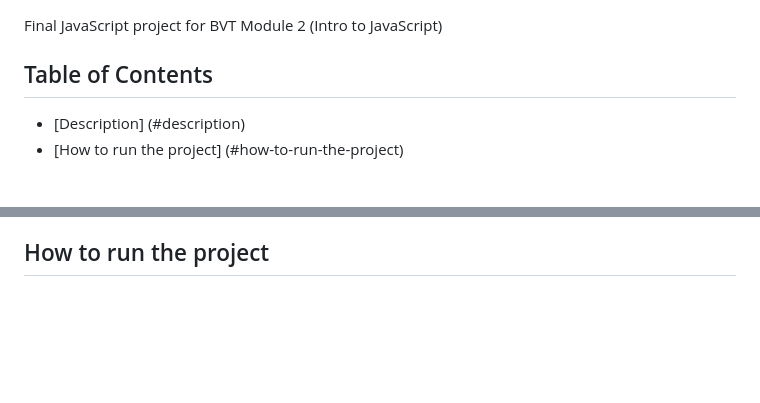
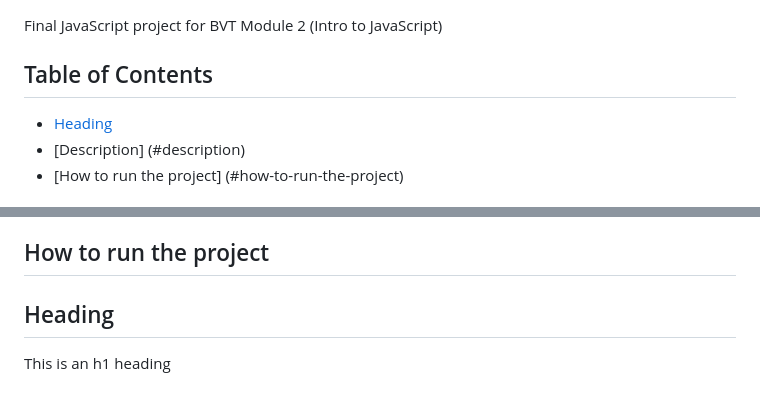
Before and after one commit to kristijanH1998/module-2-js-final-project-kristijan-hornung, a Markdown page: README.md, 2 parts joined by grey strips. GitHub-like rendering; blank space fills up the shorter version.

```diff
--- a/README.md
+++ b/README.md
@@ -2,6 +2,7 @@
 Final JavaScript project for BVT Module 2 (Intro to JavaScript)
 
 ## Table of Contents
+- [Heading](#heading)
 - [Description] (#description)
 - [How to run the project] (#how-to-run-the-project)
 
@@ -35,3 +36,7 @@ I decided to create a Space Invaders game because I always wanted to program my
 * It is important to be patient with yourself and show understanding for your own errors, progress challenges, and occasional lack of motivation or fear of failing - all these things are normal and are best overcome by simply starting to work and not thinking much about results
 
 ## How to run the project
+
+## Heading
+
+This is an h1 heading
```
